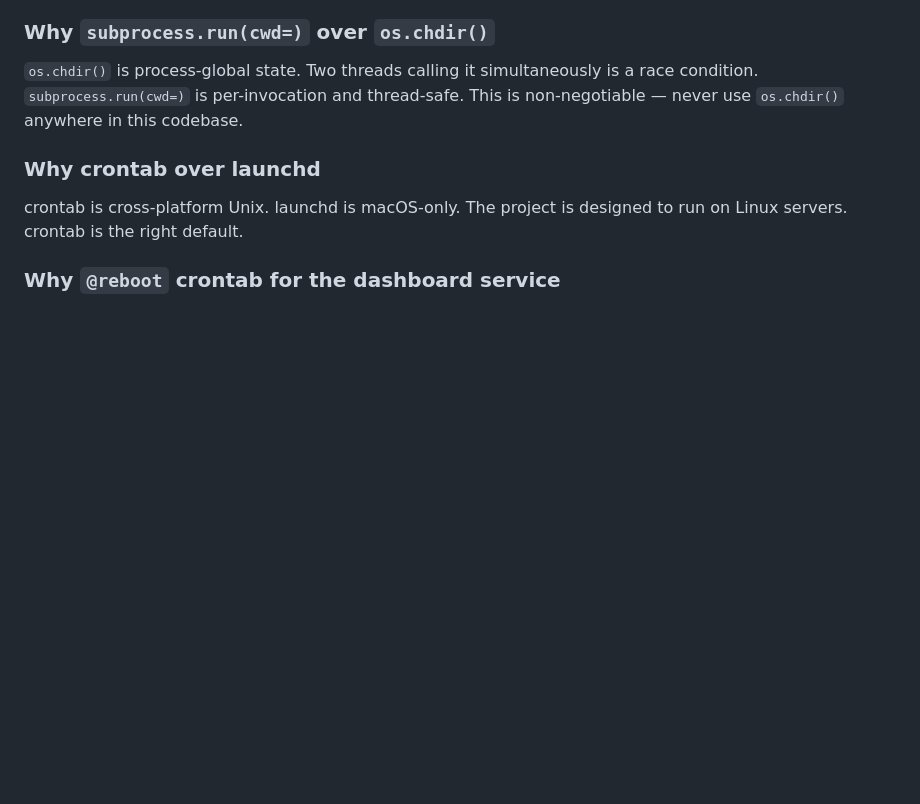
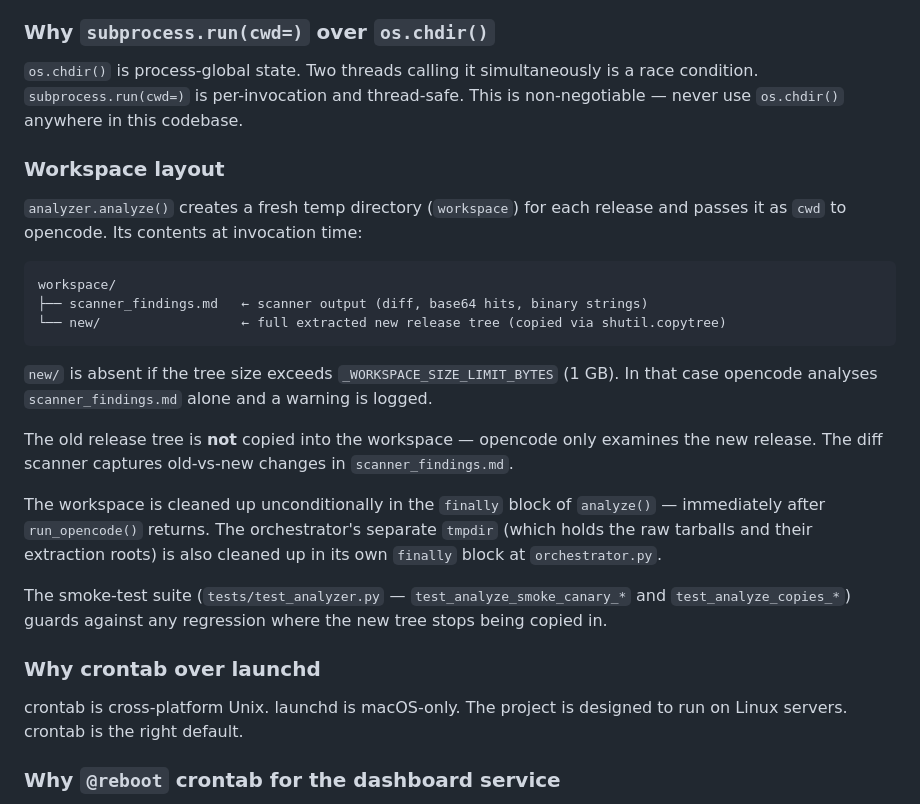
Before and after one commit to christopherwoodall/package-monitor, a Markdown page: AGENTS.md, the part around the change. GitHub-like rendering; blank space fills up the shorter version.

````diff
--- a/AGENTS.md
+++ b/AGENTS.md
@@ -236,6 +236,32 @@ the GIL.
 `os.chdir()` is process-global state. Two threads calling it simultaneously is
 a race condition. `subprocess.run(cwd=)` is per-invocation and thread-safe.
 This is non-negotiable — never use `os.chdir()` anywhere in this codebase.
+
+### Workspace layout
+
+`analyzer.analyze()` creates a fresh temp directory (`workspace`) for each
+release and passes it as `cwd` to opencode. Its contents at invocation time:
+
+```
+workspace/
+├── scanner_findings.md   ← scanner output (diff, base64 hits, binary strings)
+└── new/                  ← full extracted new release tree (copied via shutil.copytree)
+```
+
+`new/` is absent if the tree size exceeds `_WORKSPACE_SIZE_LIMIT_BYTES` (1 GB).
+In that case opencode analyses `scanner_findings.md` alone and a warning is logged.
+
+The old release tree is **not** copied into the workspace — opencode only examines
+the new release. The diff scanner captures old-vs-new changes in `scanner_findings.md`.
+
+The workspace is cleaned up unconditionally in the `finally` block of
+`analyze()` — immediately after `run_opencode()` returns. The orchestrator's
+separate `tmpdir` (which holds the raw tarballs and their extraction roots)
+is also cleaned up in its own `finally` block at `orchestrator.py`.
+
+The smoke-test suite (`tests/test_analyzer.py` — `test_analyze_smoke_canary_*`
+and `test_analyze_copies_*`) guards against any regression where the new tree
+stops being copied in.
 
 ### Why crontab over launchd
 
````
